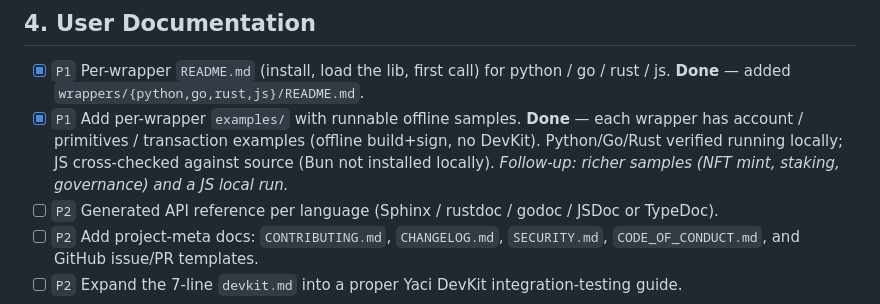
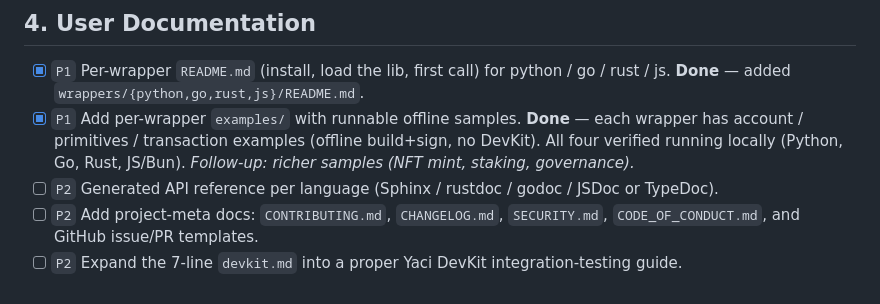
Before and after one commit to bloxbean/cardano-client-bindings, a Markdown page: TODO.md, the part around the change. GitHub-like rendering.

Commit message:
Note JS examples now verified running under Bun
Co-Authored-By: Claude Opus 4.8 (1M context) <noreply@anthropic.com>

```diff
--- a/TODO.md
+++ b/TODO.md
@@ -51,7 +51,7 @@ but there is no standalone "C wrapper" product.
 ## 4. User Documentation
 
 - [x] `P1` Per-wrapper `README.md` (install, load the lib, first call) for python / go / rust / js. **Done** — added `wrappers/{python,go,rust,js}/README.md`.
-- [x] `P1` Add per-wrapper `examples/` with runnable offline samples. **Done** — each wrapper has account / primitives / transaction examples (offline build+sign, no DevKit). Python/Go/Rust verified running locally; JS cross-checked against source (Bun not installed locally). _Follow-up: richer samples (NFT mint, staking, governance) and a JS local run._
+- [x] `P1` Add per-wrapper `examples/` with runnable offline samples. **Done** — each wrapper has account / primitives / transaction examples (offline build+sign, no DevKit). All four verified running locally (Python, Go, Rust, JS/Bun). _Follow-up: richer samples (NFT mint, staking, governance)._
 - [ ] `P2` Generated API reference per language (Sphinx / rustdoc / godoc / JSDoc or TypeDoc).
 - [ ] `P2` Add project-meta docs: `CONTRIBUTING.md`, `CHANGELOG.md`, `SECURITY.md`, `CODE_OF_CONDUCT.md`, and GitHub issue/PR templates.
 - [ ] `P2` Expand the 7-line `devkit.md` into a proper Yaci DevKit integration-testing guide.
```
